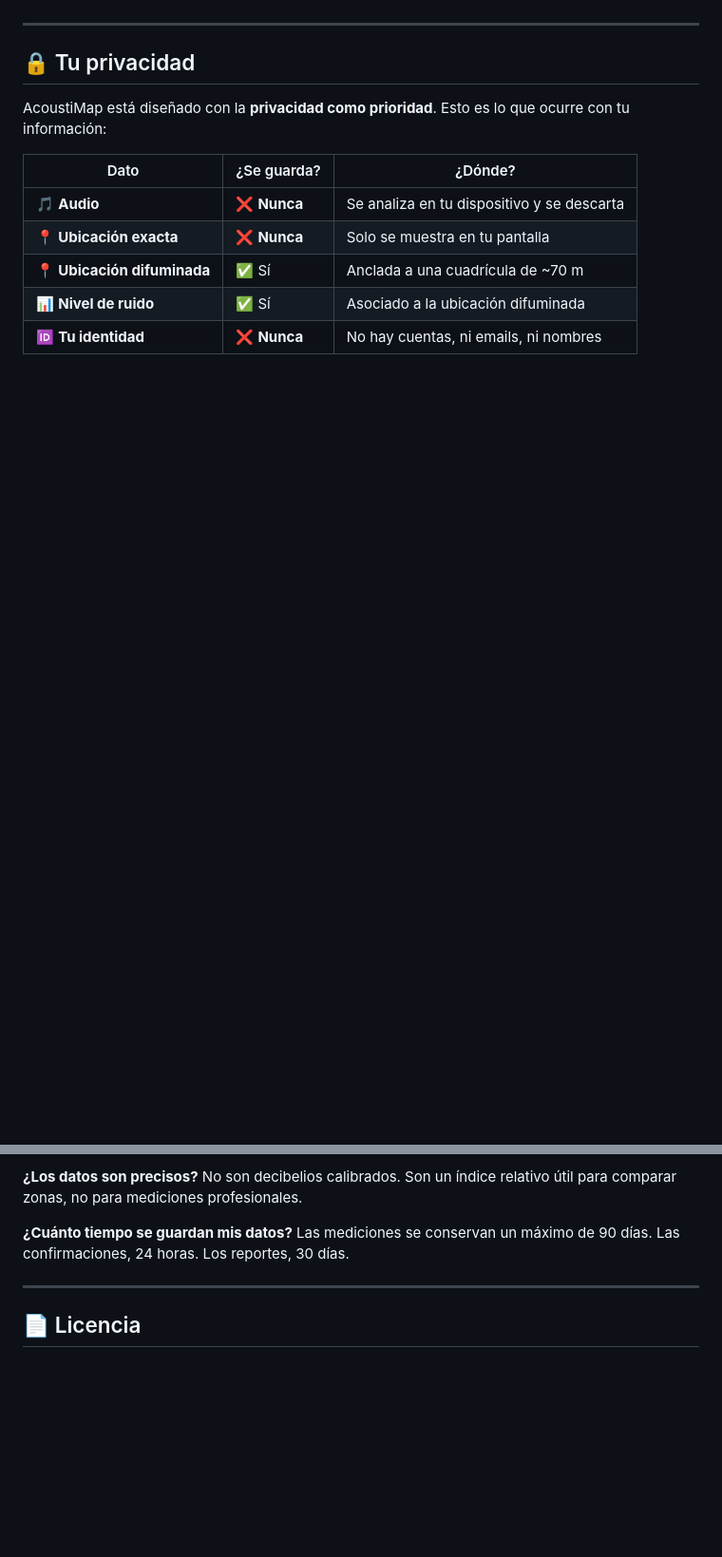
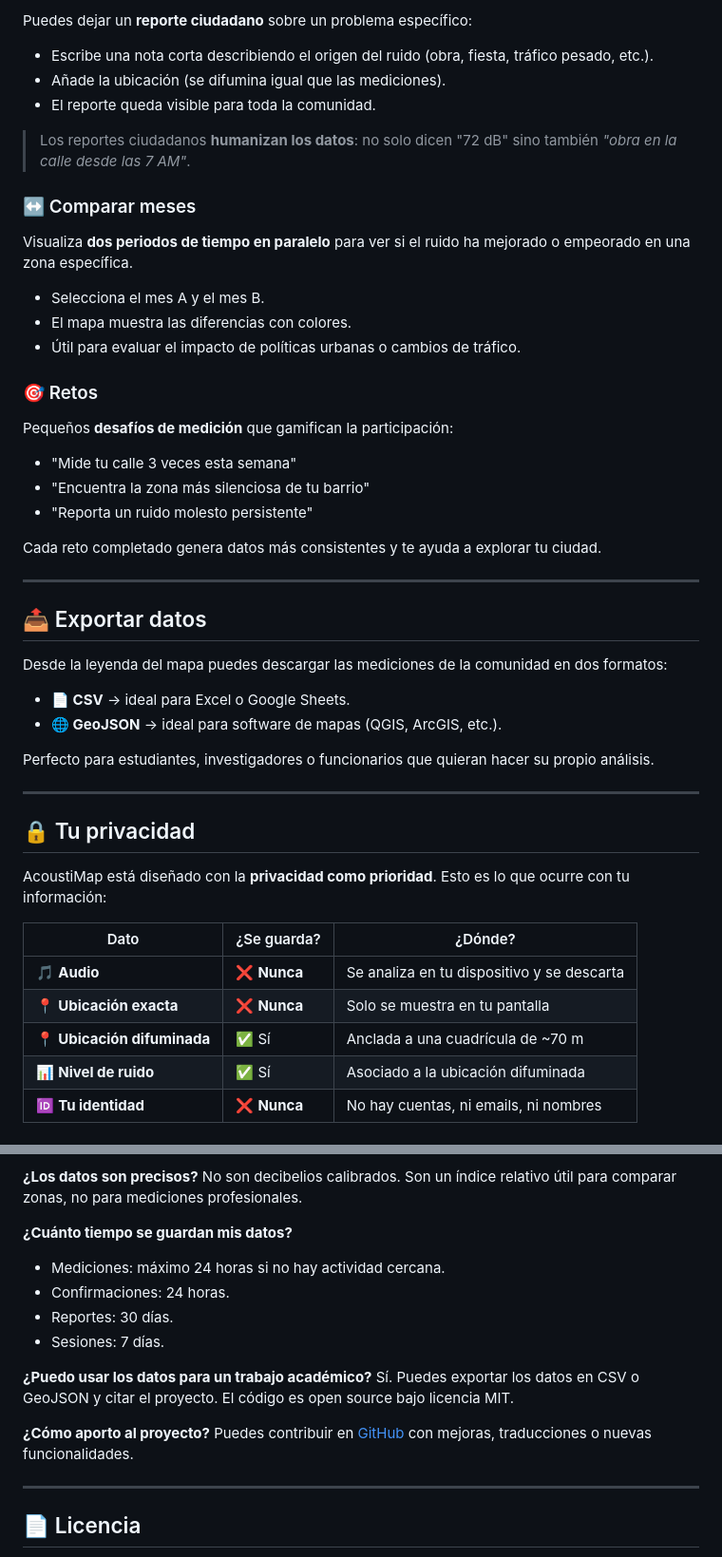
Before and after one commit to koizell/acoustimap, a Markdown page: README.md, 2 parts joined by grey strips. Shown at 95% size. GitHub-like rendering; blank space fills up the shorter version.

```diff
--- a/README.md
+++ b/README.md
@@ -64,3 +87,39 @@ En la pestaña **📊 Stats** encontrarás:
+Puedes dejar un **reporte ciudadano** sobre un problema específico:
+
+- Escribe una nota corta describiendo el origen del ruido (obra, fiesta, tráfico pesado, etc.).
+- Añade la ubicación (se difumina igual que las mediciones).
+- El reporte queda visible para toda la comunidad.
+
+> Los reportes ciudadanos **humanizan los datos**: no solo dicen "72 dB" sino también *"obra en la calle desde las 7 AM"*.
+
+### ↔️ Comparar meses
+
+Visualiza **dos periodos de tiempo en paralelo** para ver si el ruido ha mejorado o empeorado en una zona específica.
+
+- Selecciona el mes A y el mes B.
+- El mapa muestra las diferencias con colores.
+- Útil para evaluar el impacto de políticas urbanas o cambios de tráfico.
+
+### 🎯 Retos
+
+Pequeños **desafíos de medición** que gamifican la participación:
+
+- "Mide tu calle 3 veces esta semana"
+- "Encuentra la zona más silenciosa de tu barrio"
+- "Reporta un ruido molesto persistente"
+
+Cada reto completado genera datos más consistentes y te ayuda a explorar tu ciudad.
+
+---
+
+## 📤 Exportar datos
+
+Desde la leyenda del mapa puedes descargar las mediciones de la comunidad en dos formatos:
+
+- **📄 CSV** → ideal para Excel o Google Sheets.
+- **🌐 GeoJSON** → ideal para software de mapas (QGIS, ArcGIS, etc.).
+
+Perfecto para estudiantes, investigadores o funcionarios que quieran hacer su propio análisis.
 
 ---
 
@@ -133,7 +198,16 @@ Sí, funciona en navegadores modernos (Chrome, Firefox, Edge, Safari). Requiere
 No son decibelios calibrados. Son un índice relativo útil para comparar zonas, no para mediciones profesionales.
 
 **¿Cuánto tiempo se guardan mis datos?**
-Las mediciones se conservan un máximo de 90 días. Las confirmaciones, 24 horas. Los reportes, 30 días.
+- Mediciones: máximo 24 horas si no hay actividad cercana.
+- Confirmaciones: 24 horas.
+- Reportes: 30 días.
+- Sesiones: 7 días.
+
+**¿Puedo usar los datos para un trabajo académico?**
+Sí. Puedes exportar los datos en CSV o GeoJSON y citar el proyecto. El código es open source bajo licencia MIT.
+
+**¿Cómo aporto al proyecto?**
+Puedes contribuir en [GitHub](https://github.com/koizell/acoustimap) con mejoras, traducciones o nuevas funcionalidades.
 
 ---
 
```
Also changed, not shown: other parts of README.md (+58 -29 lines).
